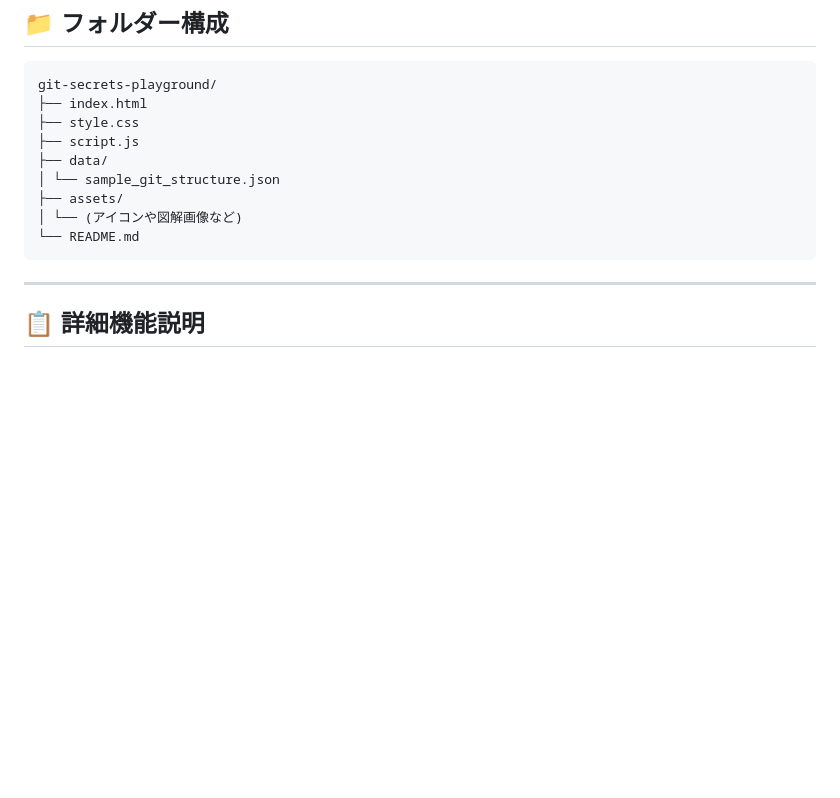
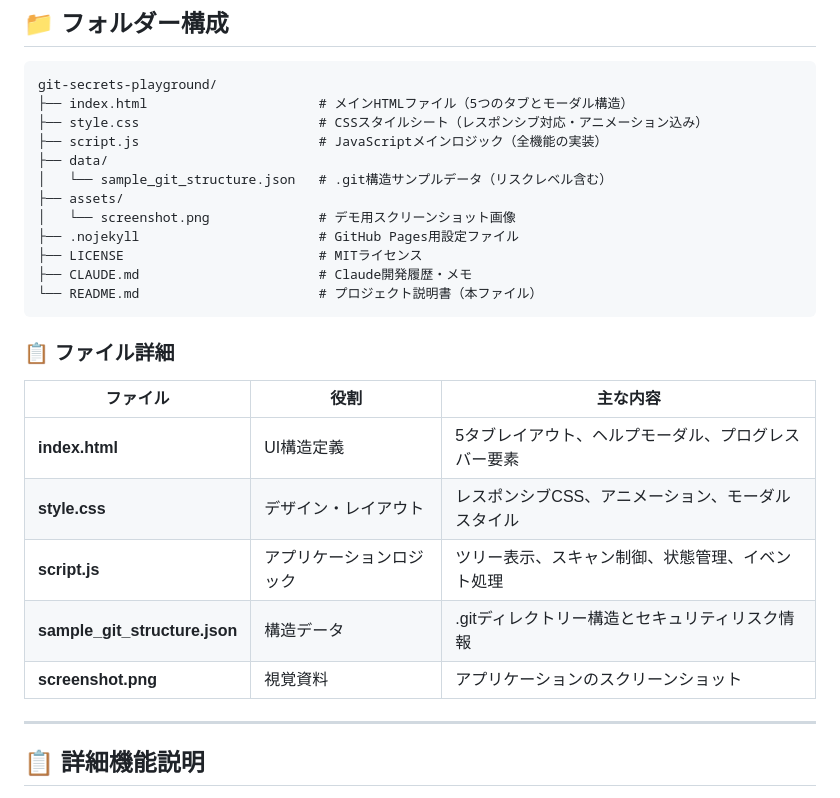
Before and after one commit to ipusiron/git-secrets-playground, a Markdown page: README.md, the part around the change. GitHub-like rendering; blank space fills up the shorter version.

Commit message:
README.mdのフォルダー構成を更新

````diff
--- a/README.md
+++ b/README.md
@@ -50,15 +50,28 @@
 
 ```
 git-secrets-playground/
-├── index.html
-├── style.css
-├── script.js
+├── index.html                      # メインHTMLファイル（5つのタブとモーダル構造）
+├── style.css                       # CSSスタイルシート（レスポンシブ対応・アニメーション込み）
+├── script.js                       # JavaScriptメインロジック（全機能の実装）
 ├── data/
-│ └── sample_git_structure.json
+│   └── sample_git_structure.json   # .git構造サンプルデータ（リスクレベル含む）
 ├── assets/
-│ └── (アイコンや図解画像など)
-└── README.md
+│   └── screenshot.png              # デモ用スクリーンショット画像
+├── .nojekyll                       # GitHub Pages用設定ファイル
+├── LICENSE                         # MITライセンス
+├── CLAUDE.md                       # Claude開発履歴・メモ
+└── README.md                       # プロジェクト説明書（本ファイル）
 ```
+
+### 📋 ファイル詳細
+
+| ファイル | 役割 | 主な内容 |
+|---------|------|----------|
+| **index.html** | UI構造定義 | 5タブレイアウト、ヘルプモーダル、プログレスバー要素 |
+| **style.css** | デザイン・レイアウト | レスポンシブCSS、アニメーション、モーダルスタイル |
+| **script.js** | アプリケーションロジック | ツリー表示、スキャン制御、状態管理、イベント処理 |
+| **sample_git_structure.json** | 構造データ | .gitディレクトリー構造とセキュリティリスク情報 |
+| **screenshot.png** | 視覚資料 | アプリケーションのスクリーンショット |
 
 ---
 
````
